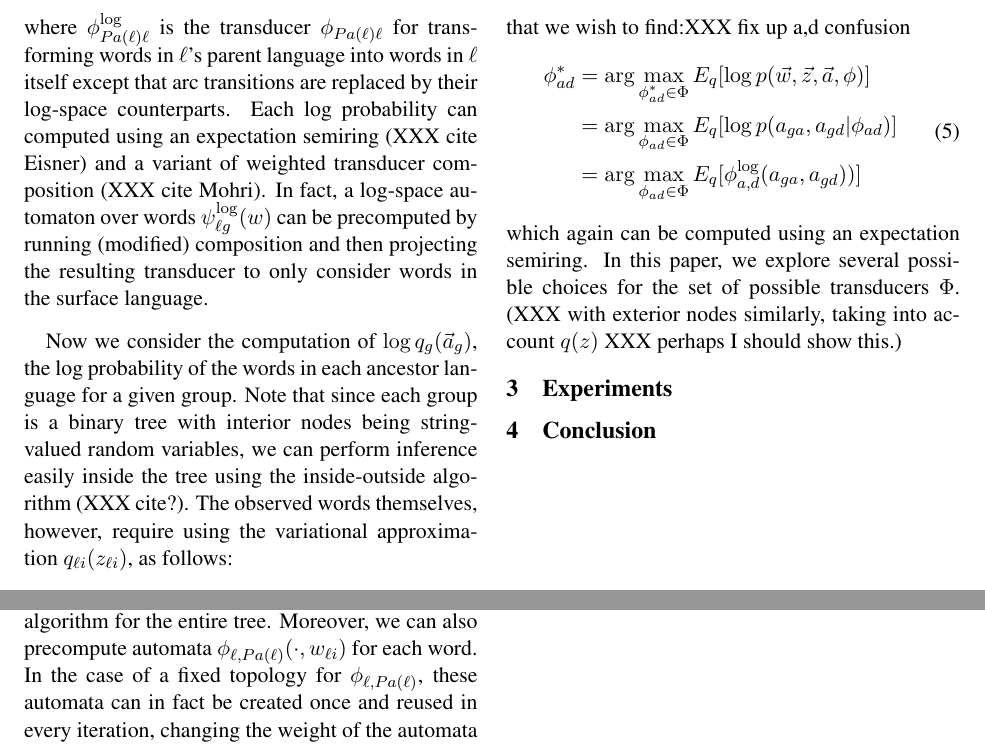
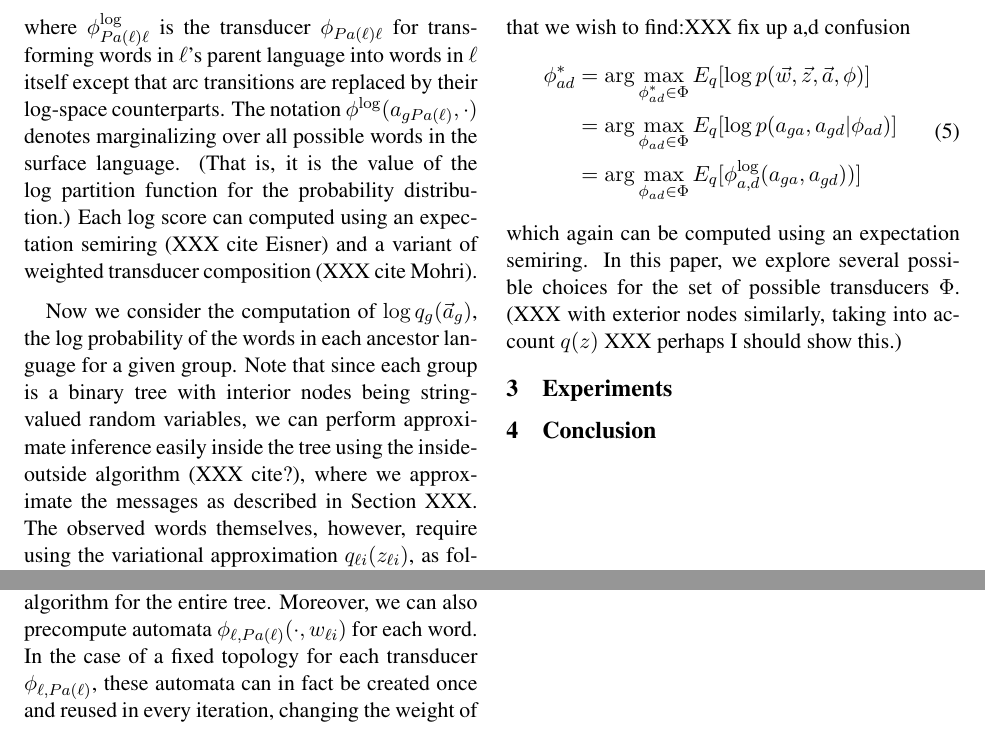
Before and after one commit to dlwh/Historical, a LaTeX paper (papers/naacl09/naaclhlt2009.tex): two parts of page 2 of 2, joined at a grey line, cut so that both start at the same text. Compiled offline with pdfLaTeX.

Commit message:
fixups for the math based on Alex's input.

```diff
--- a/papers/naacl09/naaclhlt2009.tex
+++ b/papers/naacl09/naaclhlt2009.tex
@@ -87,20 +87,20 @@ the remaining parameters requires EM, which we derive from a variational prospec
 where $\phi^{\log}_{Pa(\ell)\ell}$ is the transducer
 $\phi_{Pa(\ell)\ell}$ for transforming words in $\ell$'s parent
 language into words in $\ell$ itself except that arc transitions
-are replaced by their log-space counterparts. Each log probability
+are replaced by their log-space counterparts. The notation $\phi^{\log}(a_{gPa(\ell)},\cdot)$
+denotes marginalizing over all possible words in the surface language. (That is, it is
+the value of the log partition function for the probability distribution.)
+Each log score
 can computed using an expectation semiring (XXX cite Eisner) and a
-variant of weighted transducer composition (XXX cite Mohri). In
-fact, a log-space automaton over words $\psi^{\log}_{\ell g}(w)$
-can be precomputed by running (modified) composition and then
-projecting the resulting transducer to only consider words in the
-surface language.
+variant of weighted transducer composition (XXX cite Mohri).
 
 Now we consider the computation of $\log q_g(\vec a_g)$, the log
 probability of the words in each ancestor language for a given
 group. Note that since each group is a binary tree with interior
-nodes being string-valued random variables, we can perform inference
+nodes being string-valued random variables, we can perform approximate inference
 easily inside the tree using the inside-outside algorithm (XXX
-cite?). The observed words themselves, however, require using the
+cite?), where we approximate the messages as described in Section XXX.
+The observed words themselves, however, require using the
 variational approximation $q_{\ell i}(z_{\ell i})$, as follows:
  \begin{equation}
    \begin{split}
@@ -115,7 +115,7 @@ parent of each language $\ell$, and so these can be used as a base
 case in the inside pass of the algorithm for the entire tree.
 Moreover, we can also precompute automata
 $\phi_{\ell,Pa(\ell)}(\cdot,w_{\ell i})$ for each word. In the case
-of a fixed topology for $\phi_{\ell,Pa(\ell)}$, these automata can
+of a fixed topology for each transducer $\phi_{\ell,Pa(\ell)}$, these automata can
 in fact be created once and reused in every iteration, changing
 the weight of the automata as $\phi$ is updated.
 
```
Also changed, not shown: papers/naacl09/naaclhlt2009.tex (8 more changed lines).
